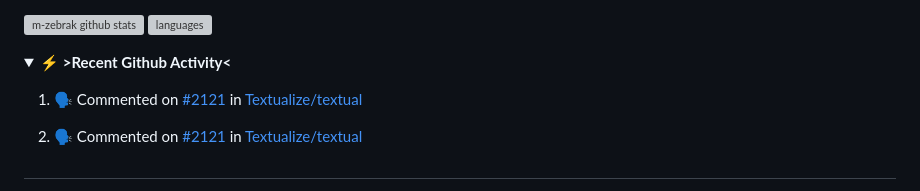
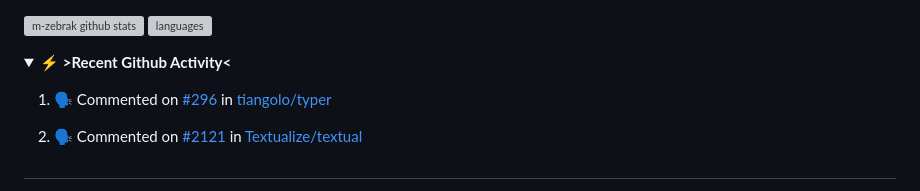
Before and after one commit to m-zebrak/m-zebrak, a Markdown page: README.md, the part around the change. Rendered like a GitHub page; folded sections open; grey boxes are pictures that could not be loaded.

Commit message:
:zap: Update README with the recent activity

```diff
--- a/README.md
+++ b/README.md
@@ -117,7 +117,7 @@ if __name__ == '__main__':
 
    <!--START_SECTION:activity-->
 
-1. 🗣 Commented on [#2121](https://github.com/Textualize/textual/issues/2121) in [Textualize/textual](https://github.com/Textualize/textual)
+1. 🗣 Commented on [#296](https://github.com/tiangolo/typer/issues/296) in [tiangolo/typer](https://github.com/tiangolo/typer)
 2. 🗣 Commented on [#2121](https://github.com/Textualize/textual/issues/2121) in [Textualize/textual](https://github.com/Textualize/textual)
 
    <!--END_SECTION:activity-->
```
